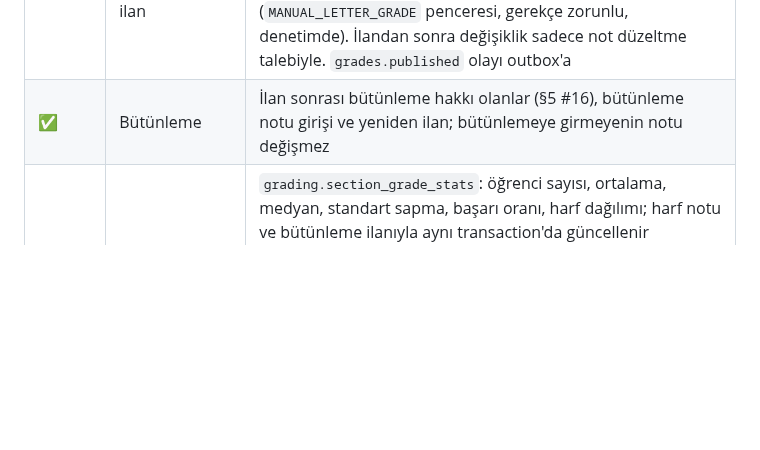
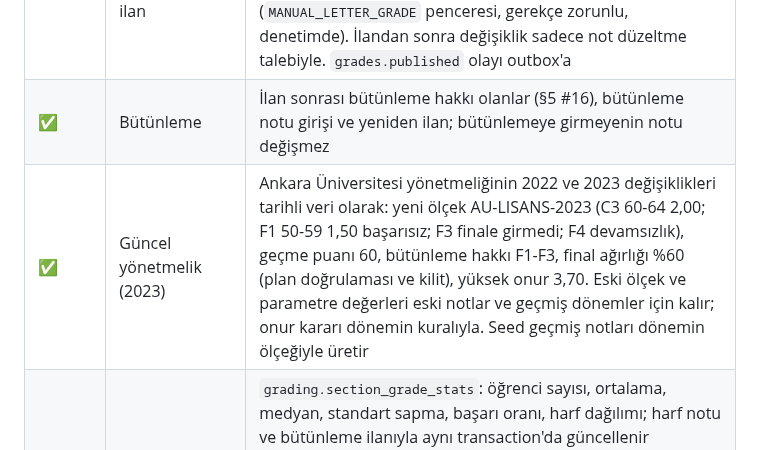
Before and after one commit to CAPELLAX02/agora, a Markdown page: docs/mimari/07-yol-haritasi.md, the part around the change. Drawn GitHub-style; blank space fills up the shorter version.

```diff
--- a/docs/mimari/07-yol-haritasi.md
+++ b/docs/mimari/07-yol-haritasi.md
@@ -297,6 +297,7 @@ flowchart LR
 | ✅ | Harf notu motoru | Saf Go paketi, tamsayı aritmetik (§5 #14). Kurallar: devamsız → F1; final ya da bütünleme barajı (`final_min_score`) altı ya da girmedi → F2; bütünleme finalin yerine geçer; ağırlıklı ortalama yuvarlanıp ölçeğin aralığına bakılır; başarılı/başarısız (BŞR/BŞZ) notlu dersler; eksik bileşen → hesaplanamaz. Tablo güdümlü ve özellik tabanlı testler (ör. puan artınca harf notu düşmez) |
 | ✅ | Harf notu önizleme ve ilan | Sorumlu öğretim elemanı önizler ve ilan eder (`grade:finalize`, MFA): kesin kayıt `COMPLETED`, ağırlıklı puan ve harf notu, ilan tarihi; tekrar alınan derste önceki deneme `superseded_by` ile kapanır. Elle harf notu (`MANUAL_LETTER_GRADE` penceresi, gerekçe zorunlu, denetimde). İlandan sonra değişiklik sadece not düzeltme talebiyle. `grades.published` olayı outbox'a |
 | ✅ | Bütünleme | İlan sonrası bütünleme hakkı olanlar (§5 #16), bütünleme notu girişi ve yeniden ilan; bütünlemeye girmeyenin notu değişmez |
+| ✅ | Güncel yönetmelik (2023) | Ankara Üniversitesi yönetmeliğinin 2022 ve 2023 değişiklikleri tarihli veri olarak: yeni ölçek AU-LISANS-2023 (C3 60-64 2,00; F1 50-59 1,50 başarısız; F3 finale girmedi; F4 devamsızlık), geçme puanı 60, bütünleme hakkı F1-F3, final ağırlığı %60 (plan doğrulaması ve kilit), yüksek onur 3,70. Eski ölçek ve parametre değerleri eski notlar ve geçmiş dönemler için kalır; onur kararı dönemin kuralıyla. Seed geçmiş notları dönemin ölçeğiyle üretir |
 | ✅ | Sınıf istatistikleri | `grading.section_grade_stats`: öğrenci sayısı, ortalama, medyan, standart sapma, başarı oranı, harf dağılımı; harf notu ve bütünleme ilanıyla aynı transaction'da güncellenir (önizleme özeti de aynı hesaptan). `GET /sections/{id}/grade-stats`: şubenin öğrencisi, öğretim elemanları ve kapsamdaki birimler görür; öğrenci kendi notunun yanında sınıf ortalamasını "Öğrencinin notları"nda görür. Aktarılan geçmiş dönem şubeleri için seed hesaplar |
 | ✅ | YANO/GANO ve dönem sonuçları | `enrollment.term_results`: alınan ve kazanılan AKTS, YANO, GANO, onur/yüksek onur (`honor_gpa`, tam yük, finalde başarı, disiplin cezası yok). Saf Go hesap paketi (`grading/gpa`, tamsayı aritmetik), son not geçerli (eşdeğer ders ve kalınan seçmelinin yerine alınan ders dahil), AKTS ağırlıklı, iki haneye yuvarlama. `grades.published` tüketicisi idempotent yeniden hesaplar ve ders seçmenin kullandığı `gpa_cache`'i besler; aktarılan geçmiş dönemler için seed aynı kodla üretir. Kurallar [veri modelinde](04-veri-modeli-oltp.md) |
 | ⬜ | Toplu yeniden hesap ve doğrulama | Bütün öğrencilerin dönem sonuçlarını yeniden üreten ve önbellekle farkı raporlayan iş (`errgroup` ile paralel, `make` komutu); ~92 bin öğrencide süre ölçümü dokümanda |
```
Also changed, not shown: docs/mimari/04-veri-modeli-oltp.md (+9 -8 lines).
